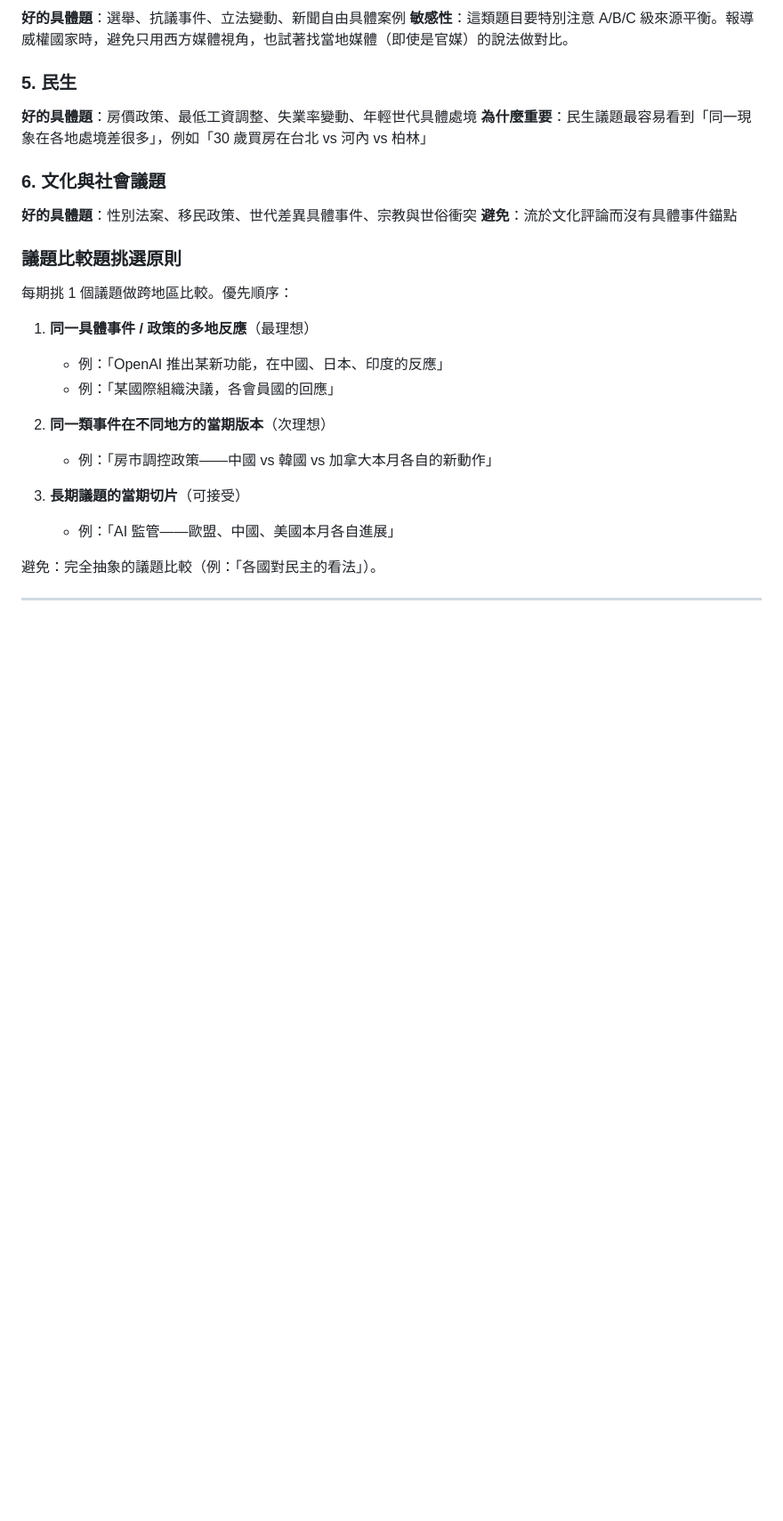
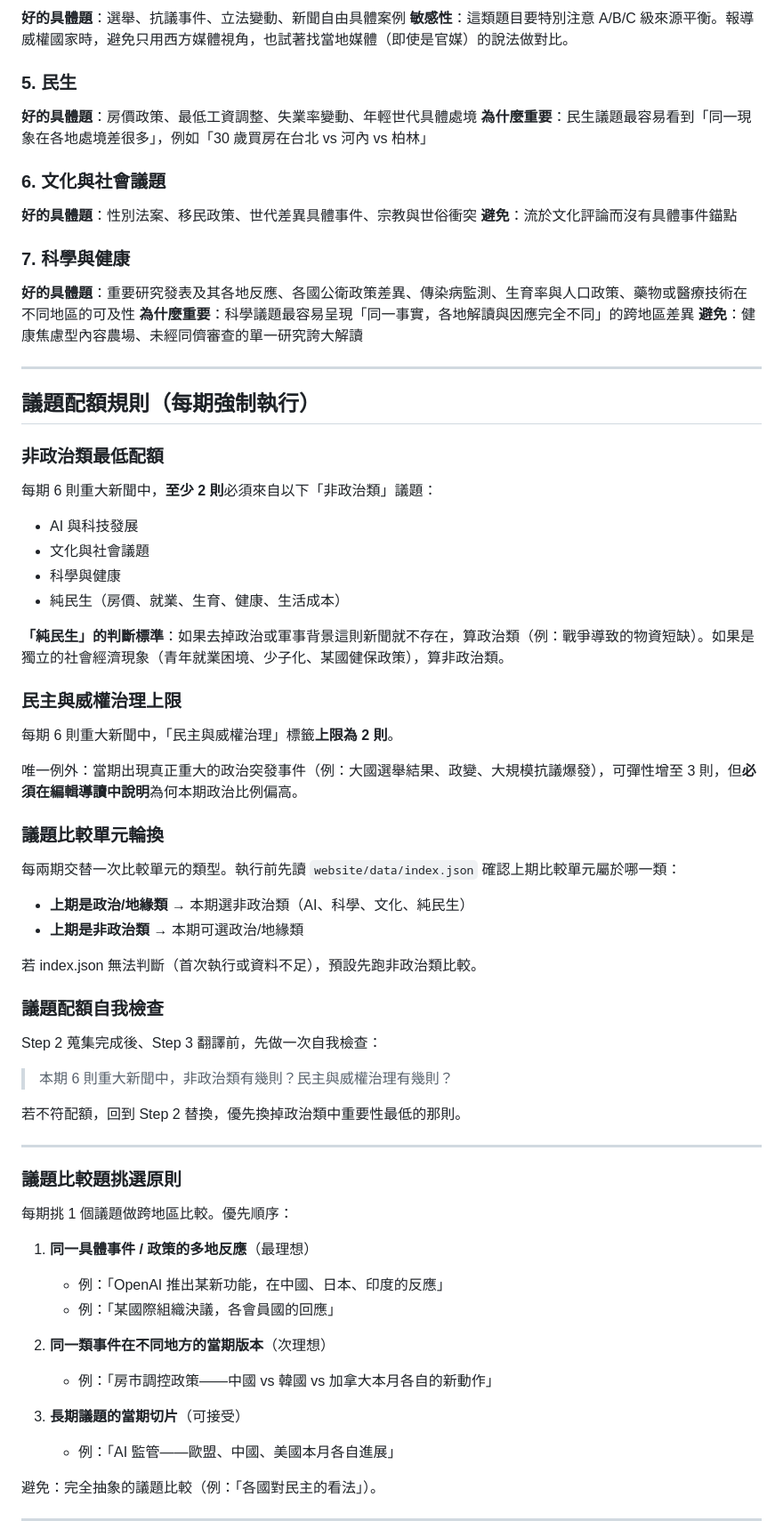
Before and after one commit to armyant0920/Global_Pulse, a Markdown page: skill/references/collection-rules.md, the part around one of its changes. Shown at 89% size. GitHub-like rendering; blank space fills up the shorter version.

Commit message:
rule: 新增非政治類配額與搜尋順序規則
- 新增議題 #7：科學與健康
- 強制每期 6 則新聞中至少 2 則為非政治類
- 民主與威權治理上限 2 則（重大突發可例外至 3 則）
- 議題比較單元每兩期輪換政治/非政治類
- 搜尋策略改為「先議題，再地區」，避免政治新聞自然淹沒其他類別

```diff
--- a/skill/references/collection-rules.md
+++ b/skill/references/collection-rules.md
@@ -85,6 +85,50 @@
 **好的具體題**：性別法案、移民政策、世代差異具體事件、宗教與世俗衝突
 **避免**：流於文化評論而沒有具體事件錨點
 
+### 7. 科學與健康
+**好的具體題**：重要研究發表及其各地反應、各國公衛政策差異、傳染病監測、生育率與人口政策、藥物或醫療技術在不同地區的可及性
+**為什麼重要**：科學議題最容易呈現「同一事實，各地解讀與因應完全不同」的跨地區差異
+**避免**：健康焦慮型內容農場、未經同儕審查的單一研究誇大解讀
+
+---
+
+## 議題配額規則（每期強制執行）
+
+### 非政治類最低配額
+
+每期 6 則重大新聞中，**至少 2 則**必須來自以下「非政治類」議題：
+- AI 與科技發展
+- 文化與社會議題
+- 科學與健康
+- 純民生（房價、就業、生育、健康、生活成本）
+
+**「純民生」的判斷標準**：如果去掉政治或軍事背景這則新聞就不存在，算政治類（例：戰爭導致的物資短缺）。如果是獨立的社會經濟現象（青年就業困境、少子化、某國健保政策），算非政治類。
+
+### 民主與威權治理上限
+
+每期 6 則重大新聞中，「民主與威權治理」標籤**上限為 2 則**。
+
+唯一例外：當期出現真正重大的政治突發事件（例：大國選舉結果、政變、大規模抗議爆發），可彈性增至 3 則，但**必須在編輯導讀中說明**為何本期政治比例偏高。
+
+### 議題比較單元輪換
+
+每兩期交替一次比較單元的類型。執行前先讀 `website/data/index.json` 確認上期比較單元屬於哪一類：
+
+- **上期是政治/地緣類** → 本期選非政治類（AI、科學、文化、純民生）
+- **上期是非政治類** → 本期可選政治/地緣類
+
+若 index.json 無法判斷（首次執行或資料不足），預設先跑非政治類比較。
+
+### 議題配額自我檢查
+
+Step 2 蒐集完成後、Step 3 翻譯前，先做一次自我檢查：
+
+> 本期 6 則重大新聞中，非政治類有幾則？民主與威權治理有幾則？
+
+若不符配額，回到 Step 2 替換，優先換掉政治類中重要性最低的那則。
+
+---
+
 ### 議題比較題挑選原則
 
 每期挑 1 個議題做跨地區比較。優先順序：
```
Also changed, not shown: other parts of skill/references/collection-rules.md (+18 -0 lines).
